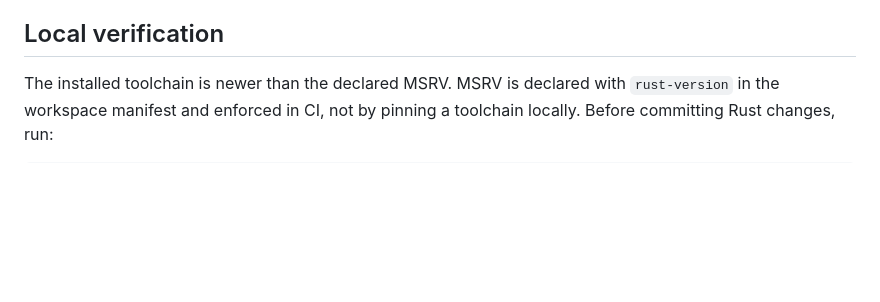
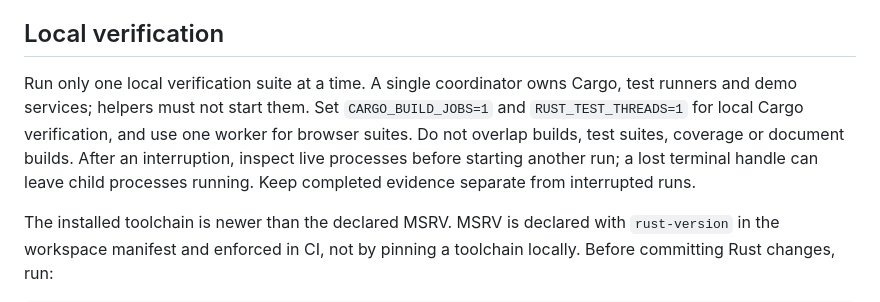
Before and after one commit to eddndev/TT2026-B136, a Markdown page: AGENTS.md, the part around the change. GitHub-like rendering; blank space fills up the shorter version.

Commit message:
chore(workflow): serialize local verification

```diff
--- a/AGENTS.md
+++ b/AGENTS.md
@@ -77,6 +77,14 @@ Consequences), numbered `NNNN-short-title.md`. Configuration comments and code
 comments reference the ADR file path, never an external document.
 
 ## Local verification
+
+Run only one local verification suite at a time. A single coordinator owns
+Cargo, test runners and demo services; helpers must not start them. Set
+`CARGO_BUILD_JOBS=1` and `RUST_TEST_THREADS=1` for local Cargo verification,
+and use one worker for browser suites. Do not overlap builds, test suites,
+coverage or document builds. After an interruption, inspect live processes
+before starting another run; a lost terminal handle can leave child processes
+running. Keep completed evidence separate from interrupted runs.
 
 The installed toolchain is newer than the declared MSRV. MSRV is declared with
 `rust-version` in the workspace manifest and enforced in CI, not by pinning a
```
Also changed, not shown: CONTRIBUTING.md (+8 -0 lines).
